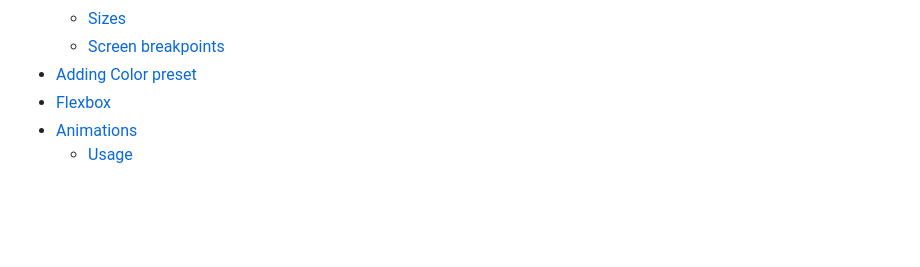
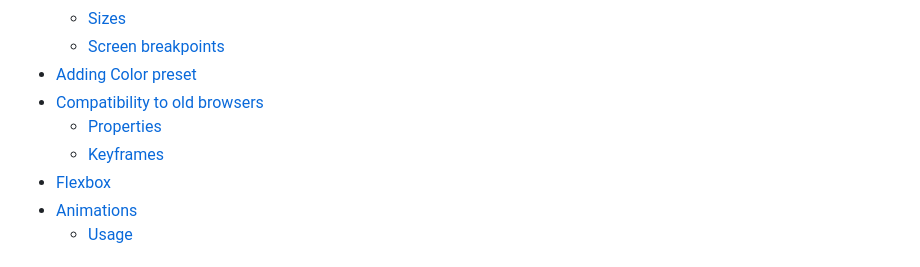
Before and after one commit to baibsFar/simply-style, a Markdown page: README.md, the part around the change printed below. GitHub-like rendering; blank space fills up the shorter version.

```diff
--- a/README.md
+++ b/README.md
@@ -5,6 +5,9 @@
   - [Sizes](#sizes)
   - [Screen breakpoints](#screen-breakpoints)
 - [Adding Color preset](#adding-color-preset)
+- [Compatibility to old browsers](#compatibility-to-old-browsers)
+  - [Properties](#properties)
+  - [Keyframes](#keyframes)
 - [Flexbox](#flexbox)
 - [Animations](#animations)
   - [Usage](#usage)
```
Also changed, not shown: other parts of README.md (+51 -0 lines).
